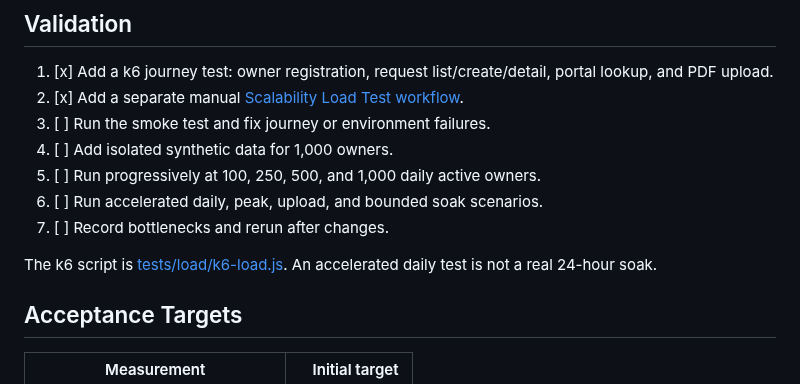
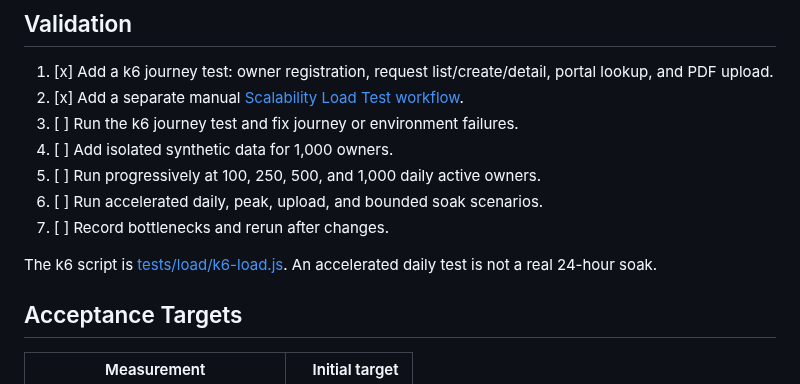
Before and after one commit to saeedhosan/sendocs, a Markdown page: docs/scalability/01_1K_DAU.md, the part around one of its changes. Drawn GitHub-style.

```diff
--- a/docs/scalability/01_1K_DAU.md
+++ b/docs/scalability/01_1K_DAU.md
@@ -38,7 +38,7 @@ The app and k6 share runner resources, so document this limitation with every re
 
 1. [x] Add a k6 journey test: owner registration, request list/create/detail, portal lookup, and PDF upload.
 2. [x] Add a separate manual [Scalability Load Test workflow](../../.github/workflows/scalability-smoke.yml).
-3. [ ] Run the smoke test and fix journey or environment failures.
+3. [ ] Run the k6 journey test and fix journey or environment failures.
 4. [ ] Add isolated synthetic data for 1,000 owners.
 5. [ ] Run progressively at 100, 250, 500, and 1,000 daily active owners.
 6. [ ] Run accelerated daily, peak, upload, and bounded soak scenarios.
```
Also changed, not shown: other parts of docs/scalability/01_1K_DAU.md (+1 -1 lines).
